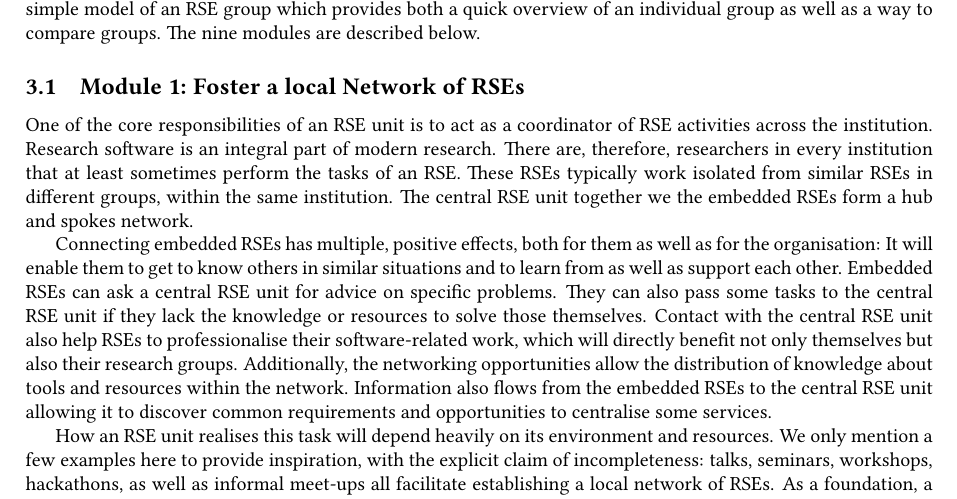
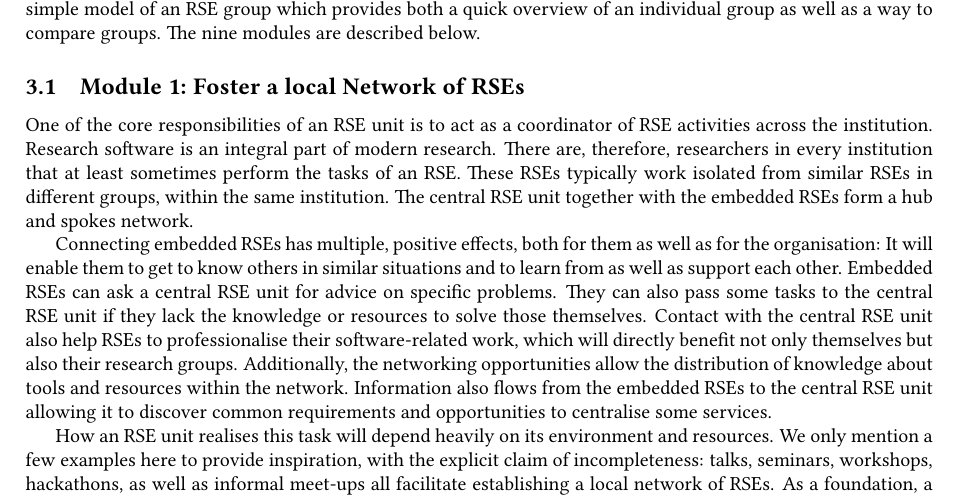
Before and after one commit to DE-RSE/2023_paper-RSE-groups, a LaTeX document (paper.tex): part of page 4 of 14, cut so that both start at the same text. Compiled offline with pdfLaTeX; a LaTeX package or settings file that is missing is left out.

Commit message:
fix wording

```diff
--- a/paper.tex
+++ b/paper.tex
@@ -265,7 +265,7 @@ One of the core responsibilities of an RSE unit is to act as a coordinator of RS
 Research software is an integral part of modern research.
 There are, therefore, researchers in every institution that at least sometimes perform the tasks of an RSE.
 These RSEs typically work isolated from similar RSEs in different groups, within the same institution.
-The central RSE unit together we the embedded RSEs form a hub and spokes network.
+The central RSE unit together with the embedded RSEs form a hub and spokes network.
 
 Connecting embedded RSEs has multiple, positive effects, both for them as well as for the organisation:
 It will enable them to get to know others in similar situations and to learn from as well as support each other.
```
